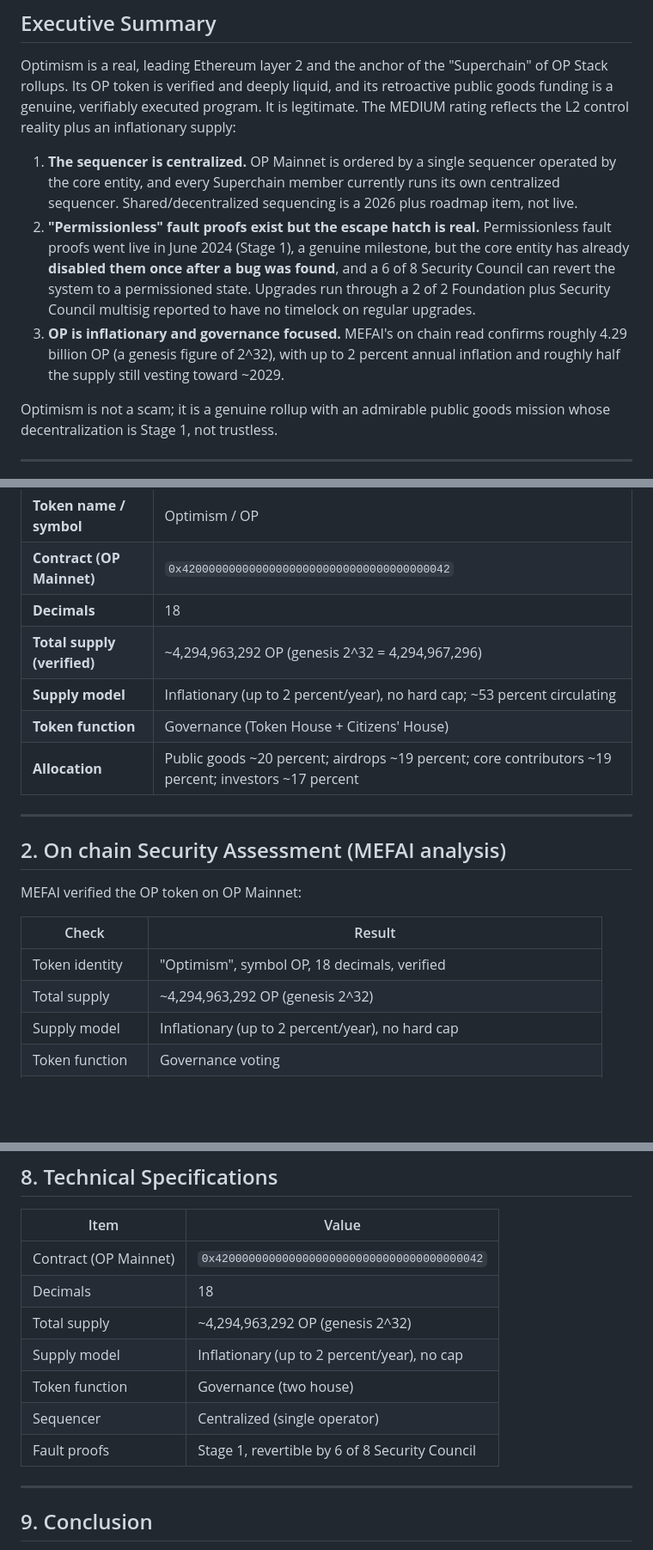
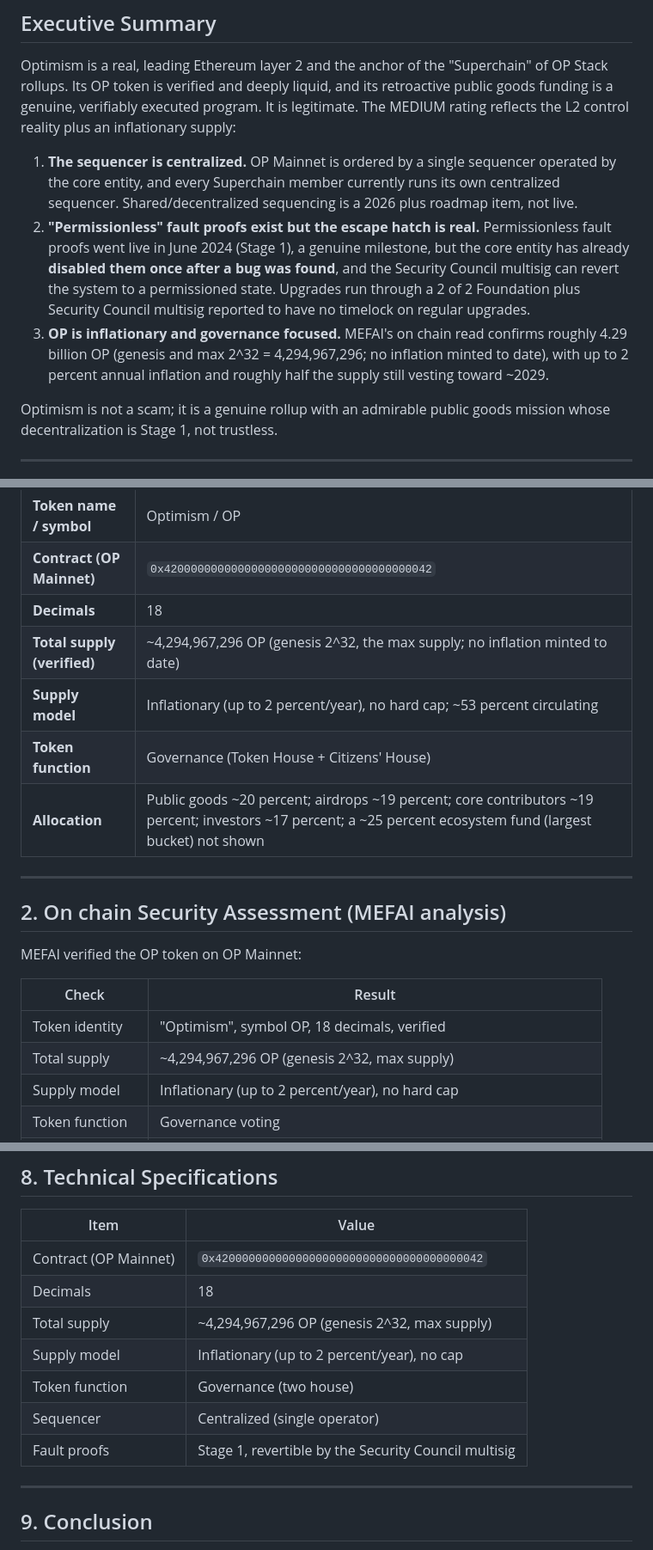
Before and after one commit to mefai-dev/security-audits, a Markdown page: audits/OPTIMISM-OP-0x4200000000000000000000000000000000000042.md, 3 parts joined by grey strips. Shown at 86% size. GitHub-like rendering; blank space fills up the shorter version.

Commit message:
Second independent verification pass: correct facts (MEFAI analysis): OPTIMISM-OP-0x4200000000000000000000000000000000000042

```diff
--- a/audits/OPTIMISM-OP-0x4200000000000000000000000000000000000042.md
+++ b/audits/OPTIMISM-OP-0x4200000000000000000000000000000000000042.md
@@ -27,8 +27,8 @@ This report is an independent claim versus reality assessment by Mefai Security
 Optimism is a real, leading Ethereum layer 2 and the anchor of the "Superchain" of OP Stack rollups. Its OP token is verified and deeply liquid, and its retroactive public goods funding is a genuine, verifiably executed program. It is legitimate. The MEDIUM rating reflects the L2 control reality plus an inflationary supply:
 
 1. **The sequencer is centralized.** OP Mainnet is ordered by a single sequencer operated by the core entity, and every Superchain member currently runs its own centralized sequencer. Shared/decentralized sequencing is a 2026 plus roadmap item, not live.
-2. **"Permissionless" fault proofs exist but the escape hatch is real.** Permissionless fault proofs went live in June 2024 (Stage 1), a genuine milestone, but the core entity has already **disabled them once after a bug was found**, and a 6 of 8 Security Council can revert the system to a permissioned state. Upgrades run through a 2 of 2 Foundation plus Security Council multisig reported to have no timelock on regular upgrades.
-3. **OP is inflationary and governance focused.** MEFAI's on chain read confirms roughly 4.29 billion OP (a genesis figure of 2^32), with up to 2 percent annual inflation and roughly half the supply still vesting toward ~2029.
+2. **"Permissionless" fault proofs exist but the escape hatch is real.** Permissionless fault proofs went live in June 2024 (Stage 1), a genuine milestone, but the core entity has already **disabled them once after a bug was found**, and the Security Council multisig can revert the system to a permissioned state. Upgrades run through a 2 of 2 Foundation plus Security Council multisig reported to have no timelock on regular upgrades.
+3. **OP is inflationary and governance focused.** MEFAI's on chain read confirms roughly 4.29 billion OP (genesis and max 2^32 = 4,294,967,296; no inflation minted to date), with up to 2 percent annual inflation and roughly half the supply still vesting toward ~2029.
 
 Optimism is not a scam; it is a genuine rollup with an admirable public goods mission whose decentralization is Stage 1, not trustless.
 
@@ -41,10 +41,10 @@ Optimism is not a scam; it is a genuine rollup with an admirable public goods mi
 | **Token name / symbol** | Optimism / OP |
 | **Contract (OP Mainnet)** | `0x4200000000000000000000000000000000000042` |
 | **Decimals** | 18 |
-| **Total supply (verified)** | ~4,294,963,292 OP (genesis 2^32 = 4,294,967,296) |
+| **Total supply (verified)** | ~4,294,967,296 OP (genesis 2^32, the max supply; no inflation minted to date) |
 | **Supply model** | Inflationary (up to 2 percent/year), no hard cap; ~53 percent circulating |
 | **Token function** | Governance (Token House + Citizens' House) |
-| **Allocation** | Public goods ~20 percent; airdrops ~19 percent; core contributors ~19 percent; investors ~17 percent |
+| **Allocation** | Public goods ~20 percent; airdrops ~19 percent; core contributors ~19 percent; investors ~17 percent; a ~25 percent ecosystem fund (largest bucket) not shown |
 
 ---
 
@@ -55,7 +55,7 @@ MEFAI verified the OP token on OP Mainnet:
 | Check | Result |
 |-------|--------|
 | Token identity | "Optimism", symbol OP, 18 decimals, verified |
-| Total supply | ~4,294,963,292 OP (genesis 2^32) |
+| Total supply | ~4,294,967,296 OP (genesis 2^32, max supply) |
 | Supply model | Inflationary (up to 2 percent/year), no hard cap |
 | Token function | Governance voting |
 | Sequencer | Centralized (single operator) |
@@ -127,11 +127,11 @@ OP is, however, primarily a **governance token**: for years it entitled holders
 |------|-------|
 | Contract (OP Mainnet) | `0x4200000000000000000000000000000000000042` |
 | Decimals | 18 |
-| Total supply | ~4,294,963,292 OP (genesis 2^32) |
+| Total supply | ~4,294,967,296 OP (genesis 2^32, max supply) |
 | Supply model | Inflationary (up to 2 percent/year), no cap |
 | Token function | Governance (two house) |
 | Sequencer | Centralized (single operator) |
-| Fault proofs | Stage 1, revertible by 6 of 8 Security Council |
+| Fault proofs | Stage 1, revertible by the Security Council multisig |
 
 ---
 
```
